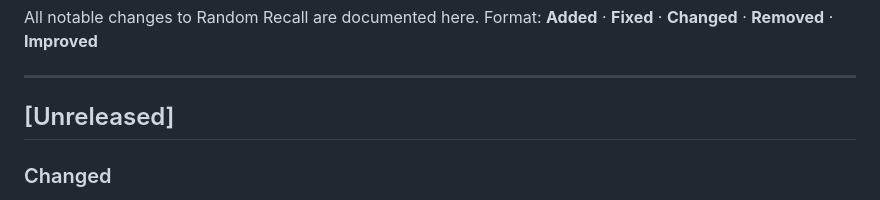
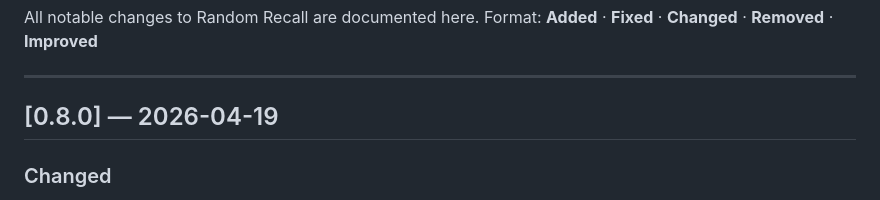
Before and after one commit to agustiarfalahi94/random-recall, a Markdown page: CHANGELOG.md, the part around the change. Rendered like a GitHub page.

Commit message:
chore: update CHANGELOG for v0.8.0 single-device sync release

```diff
--- a/CHANGELOG.md
+++ b/CHANGELOG.md
@@ -5,7 +5,7 @@ Format: **Added** · **Fixed** · **Changed** · **Removed** · **Improved**
 
 ---
 
-## [Unreleased]
+## [0.8.0] — 2026-04-19
 
 ### Changed
 - **BREAKING:** Replaced multi-device real-time sync with single active device model
```
